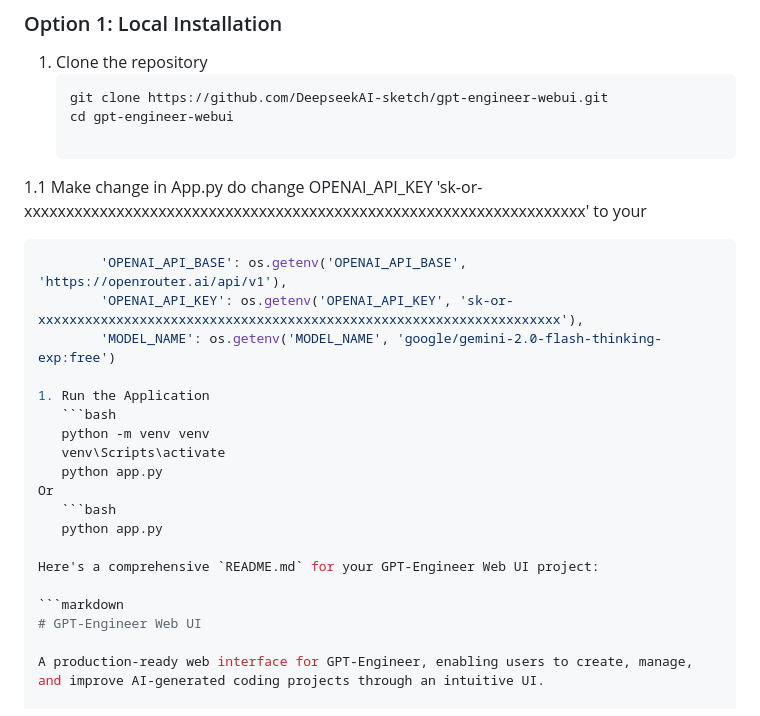
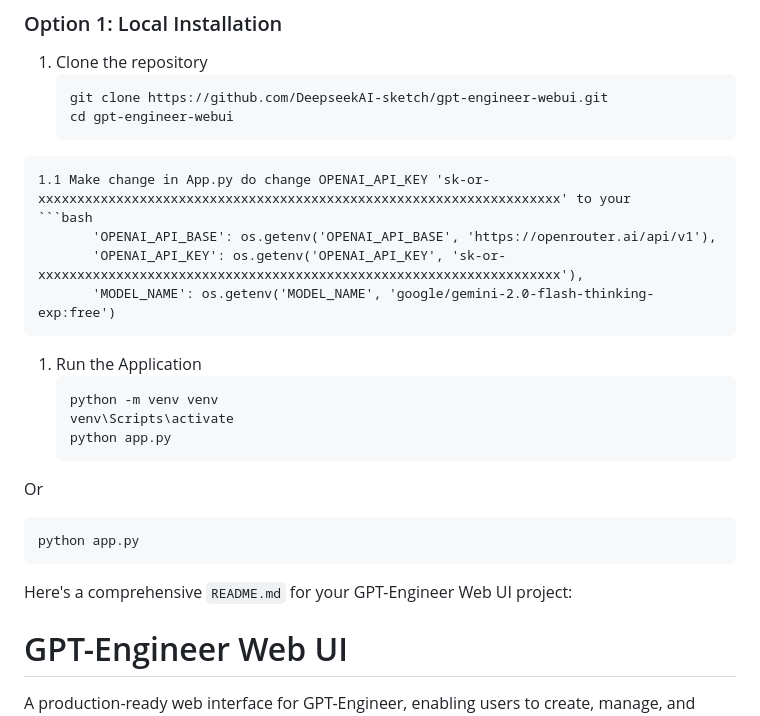
Before and after one commit to DeepseekAI-sketch/gpt-engineer-webui, a Markdown page: README.md, the part around the change. GitHub-like rendering.

````diff
--- a/README.md
+++ b/README.md
@@ -31,25 +31,28 @@ A comprehensive web interface for [GPT-Engineer](https://github.com/AntonOsika/g
    ```bash
    git clone https://github.com/DeepseekAI-sketch/gpt-engineer-webui.git
    cd gpt-engineer-webui
-
+ ```
 1.1 Make change in App.py do change OPENAI_API_KEY 'sk-or-xxxxxxxxxxxxxxxxxxxxxxxxxxxxxxxxxxxxxxxxxxxxxxxxxxxxxxxxxxxxxxxxxxx' to your
 ```bash
         'OPENAI_API_BASE': os.getenv('OPENAI_API_BASE', 'https://openrouter.ai/api/v1'),
         'OPENAI_API_KEY': os.getenv('OPENAI_API_KEY', 'sk-or-xxxxxxxxxxxxxxxxxxxxxxxxxxxxxxxxxxxxxxxxxxxxxxxxxxxxxxxxxxxxxxxxxxx'),
         'MODEL_NAME': os.getenv('MODEL_NAME', 'google/gemini-2.0-flash-thinking-exp:free')
+ ```
 
 1. Run the Application
    ```bash
    python -m venv venv
    venv\Scripts\activate
    python app.py
+    ```
 Or
    ```bash
    python app.py
+ ```
 
 Here's a comprehensive `README.md` for your GPT-Engineer Web UI project:
 
-```markdown
+
 # GPT-Engineer Web UI
 
 A production-ready web interface for GPT-Engineer, enabling users to create, manage, and improve AI-generated coding projects through an intuitive UI.
````
